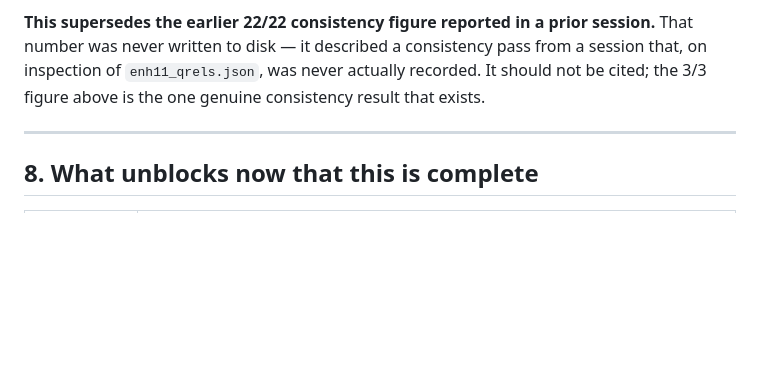
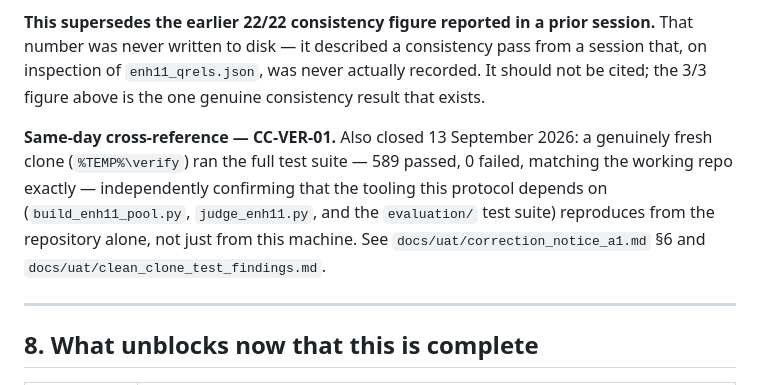
Before and after one commit to dmishra27/nvidia-ir-rag-agent, a Markdown page: docs/uat/enh11_protocol.md, the part around the change. Drawn GitHub-style; blank space fills up the shorter version.

```diff
--- a/docs/uat/enh11_protocol.md
+++ b/docs/uat/enh11_protocol.md
@@ -169,6 +169,8 @@ R1-Q7's judgements include both chunks of particular project significance, each
 
 **This supersedes the earlier 22/22 consistency figure reported in a prior session.** That number was never written to disk — it described a consistency pass from a session that, on inspection of `enh11_qrels.json`, was never actually recorded. It should not be cited; the 3/3 figure above is the one genuine consistency result that exists.
 
+**Same-day cross-reference — CC-VER-01.** Also closed 13 September 2026: a genuinely fresh clone (`%TEMP%\verify`) ran the full test suite — 589 passed, 0 failed, matching the working repo exactly — independently confirming that the tooling this protocol depends on (`build_enh11_pool.py`, `judge_enh11.py`, and the `evaluation/` test suite) reproduces from the repository alone, not just from this machine. See `docs/uat/correction_notice_a1.md` §6 and `docs/uat/clean_clone_test_findings.md`.
+
 ---
 
 ## 8. What unblocks now that this is complete
```
Also changed, not shown: docs/uat/clean_clone_test_findings.md (+9 -1 lines), docs/uat/correction_notice_a1.md (+16 -0 lines).
